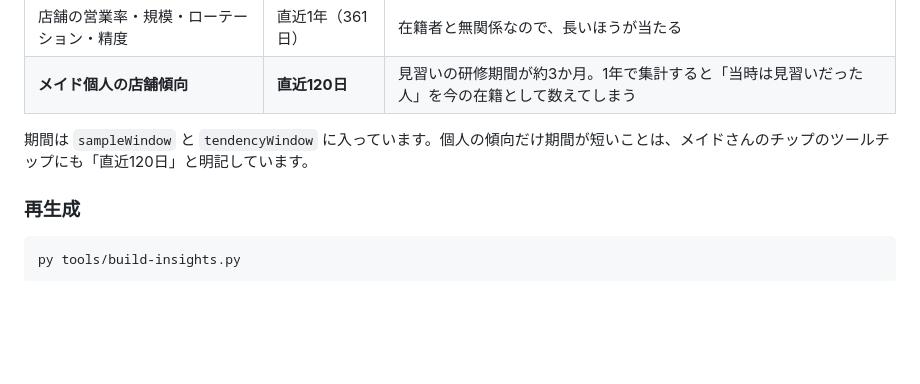
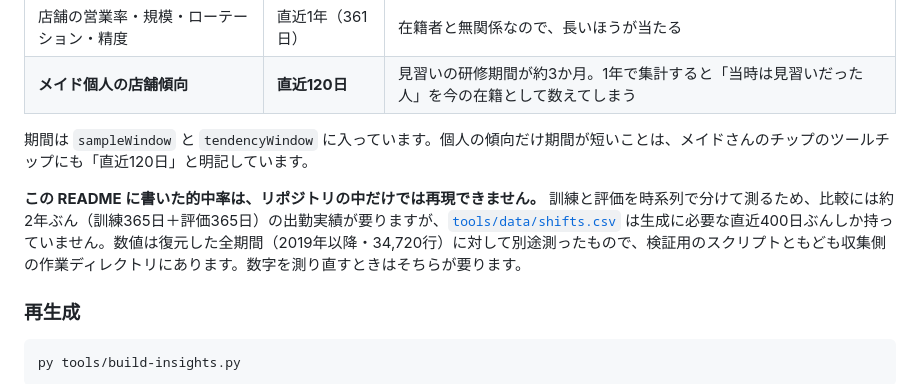
Before and after one commit to agurakakenai/akibazettai-schedule-calendar, a Markdown page: README.md, the part around the change. GitHub-like rendering; blank space fills up the shorter version.

Commit message:
Say that the accuracy figures cannot be checked from this repository
Splitting training from evaluation in time needs about two years of shifts, and
tools/data/shifts.csv holds the 400 days that generating the data calls for. The
figures come from the full recovered history instead, which lives with the
collection scripts, so anyone re-measuring needs that rather than this checkout.

Co-authored-by: Copilot App <223556219+Copilot@users.noreply.github.com>

````diff
--- a/README.md
+++ b/README.md
@@ -181,6 +181,8 @@ node tests/headless-render.js
 
 期間は `sampleWindow` と `tendencyWindow` に入っています。個人の傾向だけ期間が短いことは、メイドさんのチップのツールチップにも「直近120日」と明記しています。
 
+**この README に書いた的中率は、リポジトリの中だけでは再現できません。** 訓練と評価を時系列で分けて測るため、比較には約2年ぶん（訓練365日＋評価365日）の出勤実績が要りますが、[`tools/data/shifts.csv`](tools/data/shifts.csv) は生成に必要な直近400日ぶんしか持っていません。数値は復元した全期間（2019年以降・34,720行）に対して別途測ったもので、検証用のスクリプトともども収集側の作業ディレクトリにあります。数字を測り直すときはそちらが要ります。
+
 ### 再生成
 
 ```powershell
````
